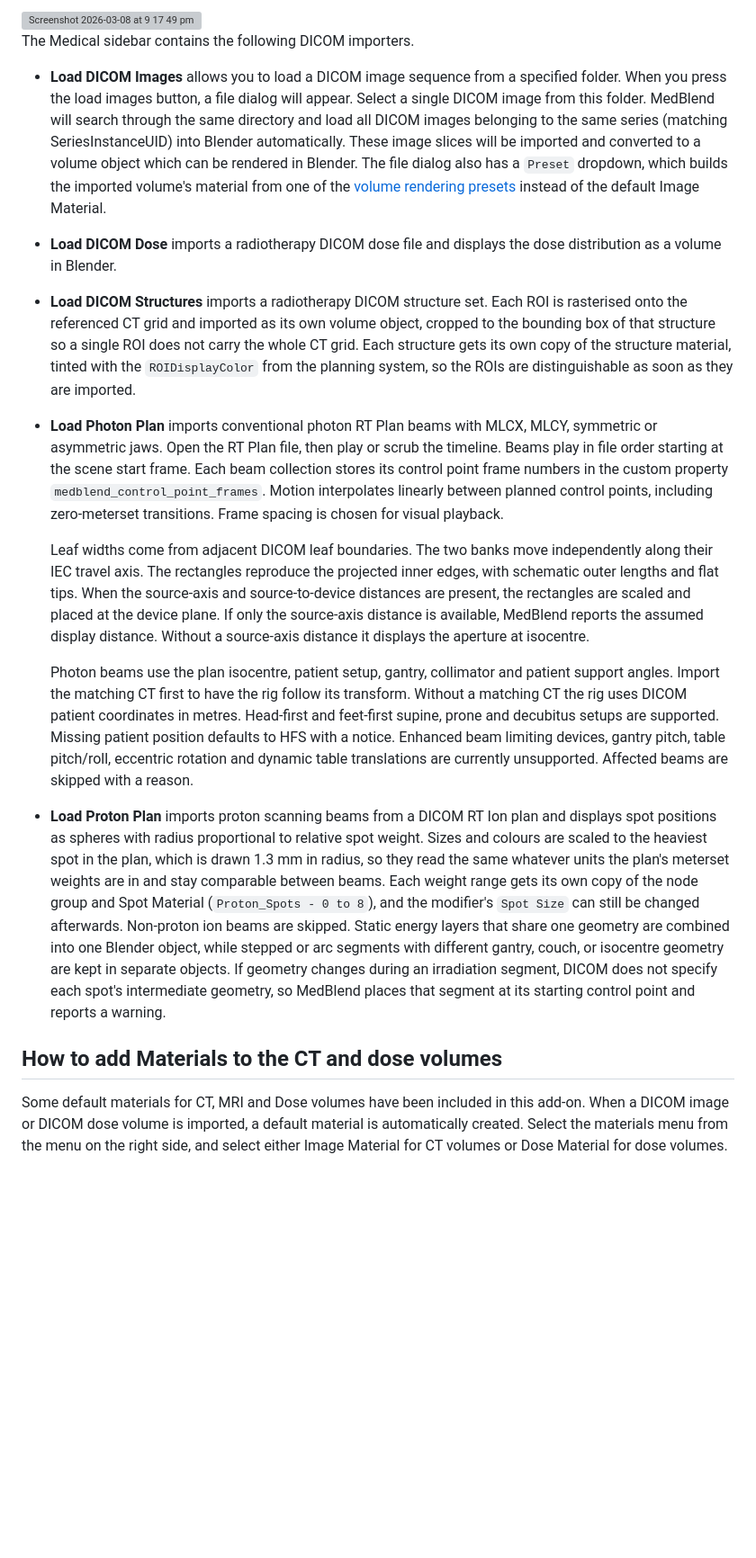
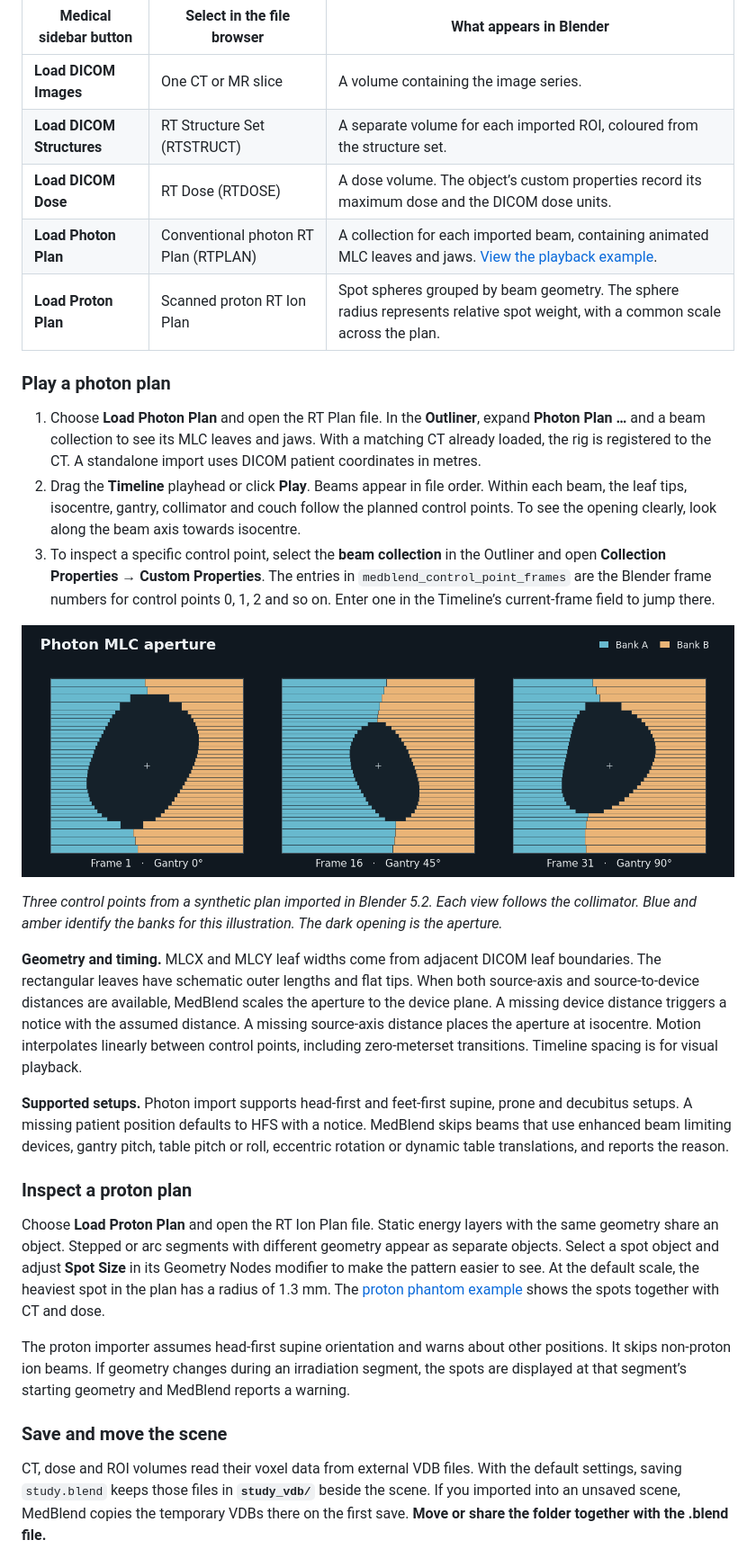
Before and after one commit to drmichaeldouglass/MedBlend, a Markdown page: README.md, the part around one of its changes. Shown at 90% size. Rendered like a GitHub page; pictures changed too: .github/images/photon-mlc-playback.png (added); blank space fills up the shorter version; grey boxes are pictures that could not be loaded.

```diff
--- a/README.md
+++ b/README.md
@@ -60,24 +67,33 @@ If Blender cannot write VDB files in its default location, open the MedBlend add
 
-<img width="393" height="349" alt="Screenshot 2026-03-08 at 9 17 49 pm" src="https://github.com/user-attachments/assets/d000dc5a-3752-46c7-a758-292e3ed7b100" />
+| Medical sidebar button | Select in the file browser | What appears in Blender |
+| --- | --- | --- |
+| **Load DICOM Images** | One CT or MR slice | A volume containing the image series. |
+| **Load DICOM Structures** | RT Structure Set (RTSTRUCT) | A separate volume for each imported ROI, coloured from the structure set. |
+| **Load DICOM Dose** | RT Dose (RTDOSE) | A dose volume. The object’s custom properties record its maximum dose and the DICOM dose units. |
+| **Load Photon Plan** | Conventional photon RT Plan (RTPLAN) | A collection for each imported beam, containing animated MLC leaves and jaws. [View the playback example](#play-a-photon-plan). |
+| **Load Proton Plan** | Scanned proton RT Ion Plan | Spot spheres grouped by beam geometry. The sphere radius represents relative spot weight, with a common scale across the plan. |
 
+### Play a photon plan
 
-The Medical sidebar contains the following DICOM importers.
+1. Choose **Load Photon Plan** and open the RT Plan file. In the **Outliner**, expand **Photon Plan …** and a beam collection to see its MLC leaves and jaws. With a matching CT already loaded, the rig is registered to the CT. A standalone import uses DICOM patient coordinates in metres.
+2. Drag the **Timeline** playhead or click **Play**. Beams appear in file order. Within each beam, the leaf tips, isocentre, gantry, collimator and couch follow the planned control points. To see the opening clearly, look along the beam axis towards isocentre.
+3. To inspect a specific control point, select the **beam collection** in the Outliner and open **Collection Properties → Custom Properties**. The entries in `medblend_control_point_frames` are the Blender frame numbers for control points 0, 1, 2 and so on. Enter one in the Timeline’s current-frame field to jump there.
 
-- **Load DICOM Images** allows you to load a DICOM image sequence from a specified folder. When you press the load images button, a file dialog will appear. Select a single DICOM image from this folder. MedBlend will search through the same directory and load all DICOM images belonging to the same series (matching SeriesInstanceUID) into Blender automatically. These image slices will be imported and converted to a volume object which can be rendered in Blender. The file dialog also has a `Preset` dropdown, which builds the imported volume's material from one of the [volume rendering presets](#volume-rendering-presets) instead of the default Image Material.
+![Beam’s-eye views of the same MLC at frames 1, 16 and 31. The two leaf banks form a broad opening, narrow it and shift it laterally as the gantry moves from 0 to 90 degrees.](.github/images/photon-mlc-playback.png)
 
-- **Load DICOM Dose** imports a radiotherapy DICOM dose file and displays the dose distribution as a volume in Blender.
+*Three control points from a synthetic plan imported in Blender 5.2. Each view follows the collimator. Blue and amber identify the banks for this illustration. The dark opening is the aperture.*
 
-- **Load DICOM Structures** imports a radiotherapy DICOM structure set. Each ROI is rasterised onto the referenced CT grid and imported as its own volume object, cropped to the bounding box of that structure so a single ROI does not carry the whole CT grid. Each structure gets its own copy of the structure material, tinted with the `ROIDisplayColor` from the planning system, so the ROIs are distinguishable as soon as they are imported.
+**Geometry and timing.** MLCX and MLCY leaf widths come from adjacent DICOM leaf boundaries. The rectangular leaves have schematic outer lengths and flat tips. When both source-axis and source-to-device distances are available, MedBlend scales the aperture to the device plane. A missing device distance triggers a notice with the assumed distance. A missing source-axis distance places the aperture at isocentre. Motion interpolates linearly between control points, including zero-meterset transitions. Timeline spacing is for visual playback.
 
-- **Load Photon Plan** imports conventional photon RT Plan beams with MLCX, MLCY, symmetric or asymmetric jaws. Open the RT Plan file, then play or scrub the timeline. Beams play in file order starting at the scene start frame. Each beam collection stores its control point frame numbers in the custom property `medblend_control_point_frames`. Motion interpolates linearly between planned control points, including zero-meterset transitions. Frame spacing is chosen for visual playback.
+**Supported setups.** Photon import supports head-first and feet-first supine, prone and decubitus setups. A missing patient position defaults to HFS with a notice. MedBlend skips beams that use enhanced beam limiting devices, gantry pitch, table pitch or roll, eccentric rotation or dynamic table translations, and reports the reason.
 
-  Leaf widths come from adjacent DICOM leaf boundaries. The two banks move independently along their IEC travel axis. The rectangles reproduce the projected inner edges, with schematic outer lengths and flat tips. When the source-axis and source-to-device distances are present, the rectangles are scaled and placed at the device plane. If only the source-axis distance is available, MedBlend reports the assumed display distance. Without a source-axis distance it displays the aperture at isocentre.
+### Inspect a proton plan
 
-  Photon beams use the plan isocentre, patient setup, gantry, collimator and patient support angles. Import the matching CT first to have the rig follow its transform. Without a matching CT the rig uses DICOM patient coordinates in metres. Head-first and feet-first supine, prone and decubitus setups are supported. Missing patient position defaults to HFS with a notice. Enhanced beam limiting devices, gantry pitch, table pitch/roll, eccentric rotation and dynamic table translations are currently unsupported. Affected beams are skipped with a reason.
+Choose **Load Proton Plan** and open the RT Ion Plan file. Static energy layers with the same geometry share an object. Stepped or arc segments with different geometry appear as separate objects. Select a spot object and adjust **Spot Size** in its Geometry Nodes modifier to make the pattern easier to see. At the default scale, the heaviest spot in the plan has a radius of 1.3 mm. The [proton phantom example](#example-imports) shows the spots together with CT and dose.
 
-- **Load Proton Plan** imports proton scanning beams from a DICOM RT Ion plan and displays spot positions as spheres with radius proportional to relative spot weight. Sizes and colours are scaled to the heaviest spot in the plan, which is drawn 1.3 mm in radius, so they read the same whatever units the plan's meterset weights are in and stay comparable between beams. Each weight range gets its own copy of the node group and Spot Material (`Proton_Spots - 0 to 8`), and the modifier's `Spot Size` can still be changed afterwards. Non-proton ion beams are skipped. Static energy layers that share one geometry are combined into one Blender object, while stepped or arc segments with different gantry, couch, or isocentre geometry are kept in separate objects. If geometry changes during an irradiation segment, DICOM does not specify each spot's intermediate geometry, so MedBlend places that segment at its starting control point and reports a warning.
+The proton importer assumes head-first supine orientation and warns about other positions. It skips non-proton ion beams. If geometry changes during an irradiation segment, the spots are displayed at that segment’s starting geometry and MedBlend reports a warning.
 
-## How to add Materials to the CT and dose volumes
+### Save and move the scene
 
-Some default materials for CT, MRI and Dose volumes have been included in this add-on. When a DICOM image or DICOM dose volume is imported, a default material is automatically created. Select the materials menu from the menu on the right side, and select either Image Material for CT volumes or Dose Material for dose volumes.
+CT, dose and ROI volumes read their voxel data from external VDB files. With the default settings, saving `study.blend` keeps those files in **`study_vdb/`** beside the scene. If you imported into an unsaved scene, MedBlend copies the temporary VDBs there on the first save. **Move or share the folder together with the .blend file.**
 
```
Also changed, not shown: other parts of README.md (+31 -20 lines), .github/images/install-extensions-menu.png (added), 1 other file.
